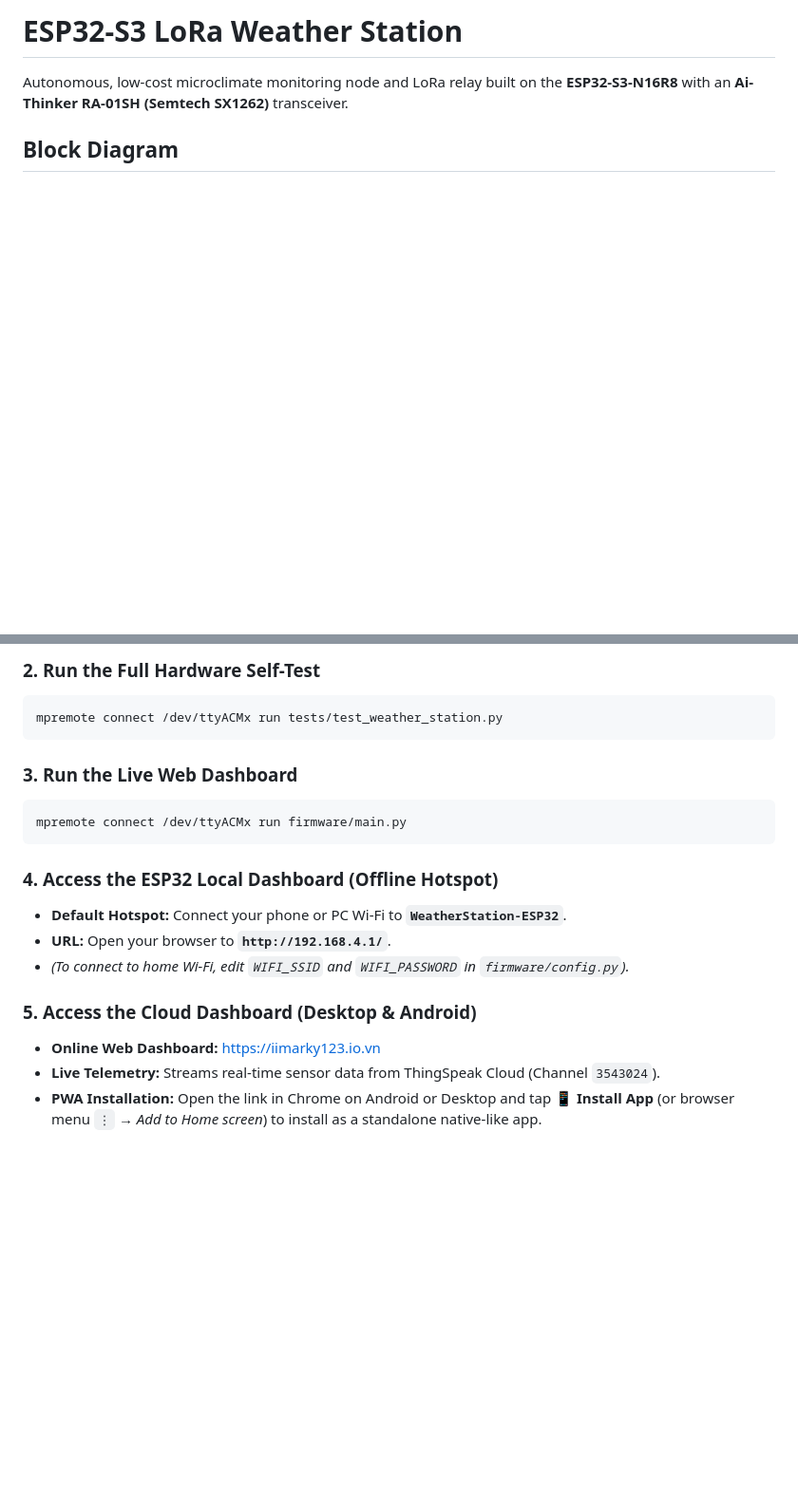
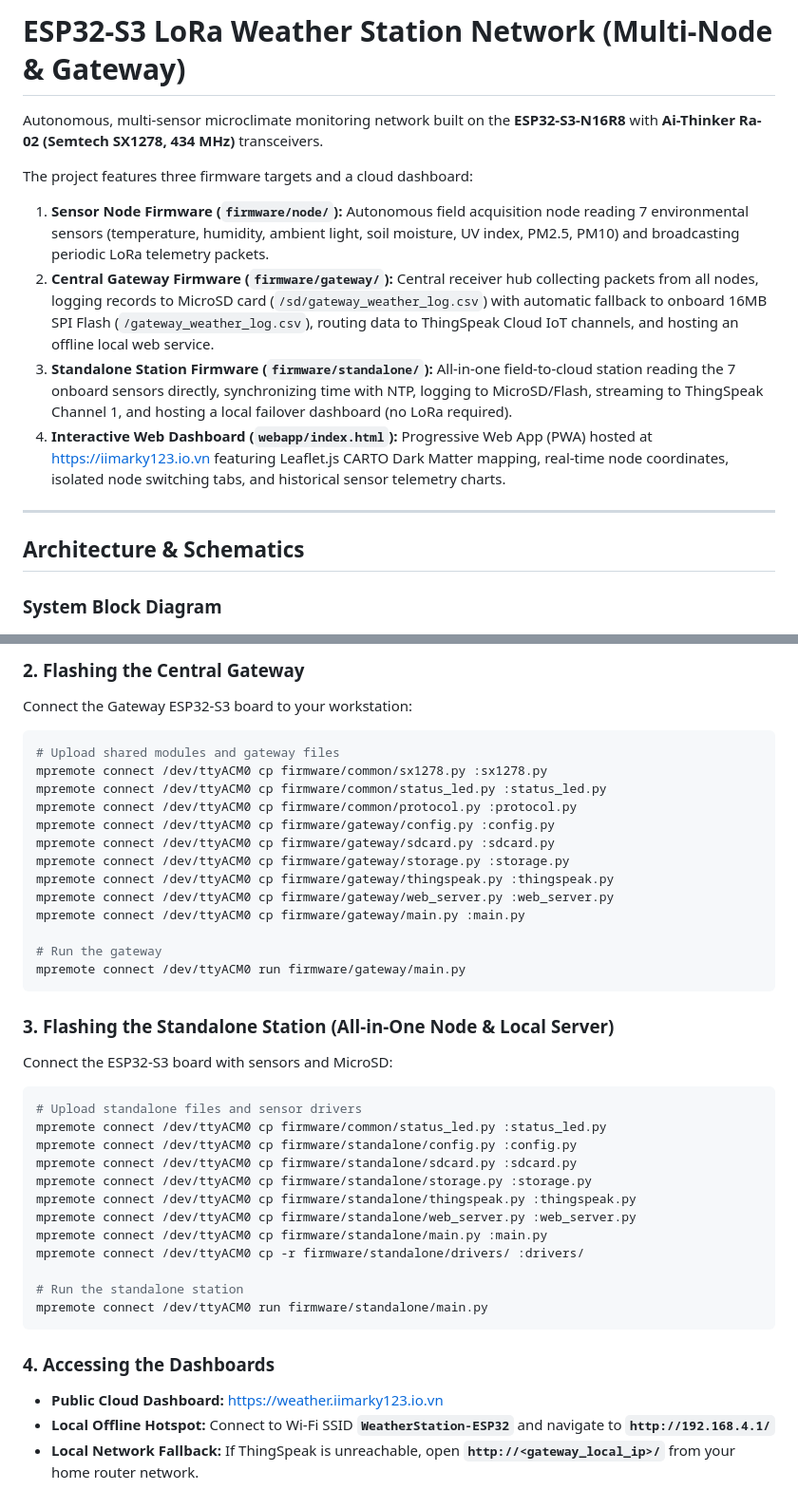
Before and after one commit to iimarky1234/LoRa-Weather-Station, a Markdown page: README.md, 2 parts joined by grey strips. Shown at 95% size. Rendered like a GitHub page; blank space fills up the shorter version.

````diff
--- a/README.md
+++ b/README.md
@@ -1,8 +1,19 @@
-# ESP32-S3 LoRa Weather Station
+# ESP32-S3 LoRa Weather Station Network (Multi-Node & Gateway)
 
-Autonomous, low-cost microclimate monitoring node and LoRa relay built on the **ESP32-S3-N16R8** with an **Ai-Thinker RA-01SH (Semtech SX1262)** transceiver.
+Autonomous, multi-sensor microclimate monitoring network built on the **ESP32-S3-N16R8** with **Ai-Thinker Ra-02 (Semtech SX1278, 434 MHz)** transceivers.
 
-## Block Diagram
+The project features three firmware targets and a cloud dashboard:
+
+1. **Sensor Node Firmware (`firmware/node/`):** Autonomous field acquisition node reading 7 environmental sensors (temperature, humidity, ambient light, soil moisture, UV index, PM2.5, PM10) and broadcasting periodic LoRa telemetry packets.
+2. **Central Gateway Firmware (`firmware/gateway/`):** Central receiver hub collecting packets from all nodes, logging records to MicroSD card (`/sd/gateway_weather_log.csv`) with automatic fallback to onboard 16MB SPI Flash (`/gateway_weather_log.csv`), routing data to ThingSpeak Cloud IoT channels, and hosting an offline local web service.
+3. **Standalone Station Firmware (`firmware/standalone/`):** All-in-one field-to-cloud station reading the 7 onboard sensors directly, synchronizing time with NTP, logging to MicroSD/Flash, streaming to ThingSpeak Channel 1, and hosting a local failover dashboard (no LoRa required).
+4. **Interactive Web Dashboard (`webapp/index.html`):** Progressive Web App (PWA) hosted at [https://iimarky123.io.vn](https://iimarky123.io.vn) featuring Leaflet.js CARTO Dark Matter mapping, real-time node coordinates, isolated node switching tabs, and historical sensor telemetry charts.
+
+---
+
+## Architecture & Schematics
+
+### System Block Diagram
 
 ![Block Diagram](docs/Block_Diagram/Official_Block_Diagram.png)
 
@@ -60,25 +131,46 @@ mpremote connect /dev/ttyACMx cp firmware/*.py :
 ```
 
-### 2. Run the Full Hardware Self-Test
+### 2. Flashing the Central Gateway
+
+Connect the Gateway ESP32-S3 board to your workstation:
 
 ```bash
-mpremote connect /dev/ttyACMx run tests/test_weather_station.py
+# Upload shared modules and gateway files
+mpremote connect /dev/ttyACM0 cp firmware/common/sx1278.py :sx1278.py
+mpremote connect /dev/ttyACM0 cp firmware/common/status_led.py :status_led.py
+mpremote connect /dev/ttyACM0 cp firmware/common/protocol.py :protocol.py
+mpremote connect /dev/ttyACM0 cp firmware/gateway/config.py :config.py
+mpremote connect /dev/ttyACM0 cp firmware/gateway/sdcard.py :sdcard.py
+mpremote connect /dev/ttyACM0 cp firmware/gateway/storage.py :storage.py
+mpremote connect /dev/ttyACM0 cp firmware/gateway/thingspeak.py :thingspeak.py
+mpremote connect /dev/ttyACM0 cp firmware/gateway/web_server.py :web_server.py
+mpremote connect /dev/ttyACM0 cp firmware/gateway/main.py :main.py
+
+# Run the gateway
+mpremote connect /dev/ttyACM0 run firmware/gateway/main.py
 ```
 
-### 3. Run the Live Web Dashboard
+### 3. Flashing the Standalone Station (All-in-One Node & Local Server)
+
+Connect the ESP32-S3 board with sensors and MicroSD:
 
 ```bash
-mpremote connect /dev/ttyACMx run firmware/main.py
+# Upload standalone files and sensor drivers
+mpremote connect /dev/ttyACM0 cp firmware/common/status_led.py :status_led.py
+mpremote connect /dev/ttyACM0 cp firmware/standalone/config.py :config.py
+mpremote connect /dev/ttyACM0 cp firmware/standalone/sdcard.py :sdcard.py
+mpremote connect /dev/ttyACM0 cp firmware/standalone/storage.py :storage.py
+mpremote connect /dev/ttyACM0 cp firmware/standalone/thingspeak.py :thingspeak.py
+mpremote connect /dev/ttyACM0 cp firmware/standalone/web_server.py :web_server.py
+mpremote connect /dev/ttyACM0 cp firmware/standalone/main.py :main.py
+mpremote connect /dev/ttyACM0 cp -r firmware/standalone/drivers/ :drivers/
+
+# Run the standalone station
+mpremote connect /dev/ttyACM0 run firmware/standalone/main.py
 ```
 
-### 4. Access the ESP32 Local Dashboard (Offline Hotspot)
+### 4. Accessing the Dashboards
 
-* **Default Hotspot:** Connect your phone or PC Wi-Fi to **`WeatherStation-ESP32`**.
-* **URL:** Open your browser to **`http://192.168.4.1/`**.
-* *(To connect to home Wi-Fi, edit `WIFI_SSID` and `WIFI_PASSWORD` in `firmware/config.py`).*
-
-### 5. Access the Cloud Dashboard (Desktop & Android)
-
-* **Online Web Dashboard:** [https://iimarky123.io.vn](https://iimarky123.io.vn)
-* **Live Telemetry:** Streams real-time sensor data from ThingSpeak Cloud (Channel `3543024`).
-* **PWA Installation:** Open the link in Chrome on Android or Desktop and tap **📱 Install App** (or browser menu `⋮` &rarr; *Add to Home screen*) to install as a standalone native-like app.
+* **Public Cloud Dashboard:** [https://weather.iimarky123.io.vn](https://weather.iimarky123.io.vn)
+* **Local Offline Hotspot:** Connect to Wi-Fi SSID **`WeatherStation-ESP32`** and navigate to **`http://192.168.4.1/`**
+* **Local Network Fallback:** If ThingSpeak is unreachable, open **`http://<gateway_local_ip>/`** from your home router network.
````
Also changed, not shown: other parts of README.md (+92 -32 lines).
